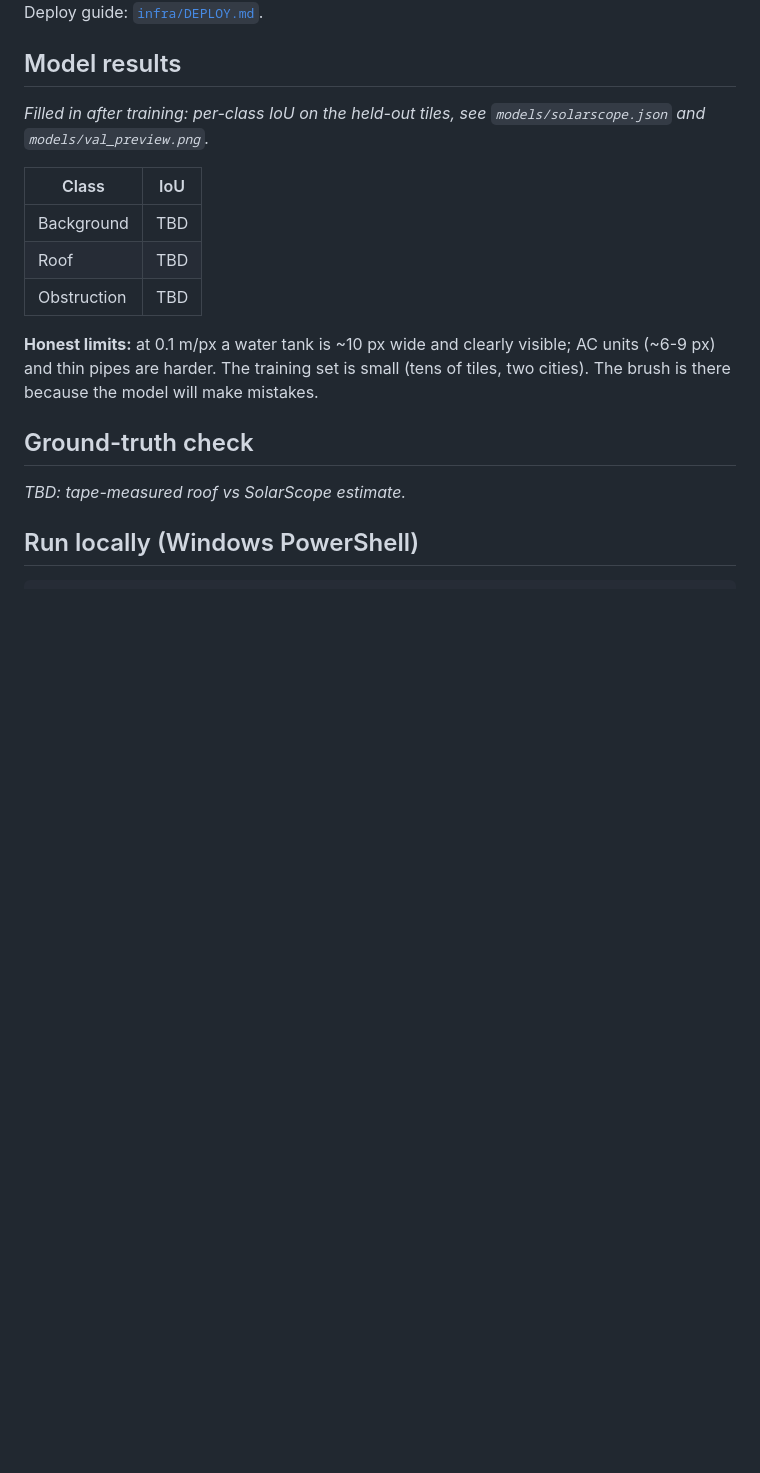
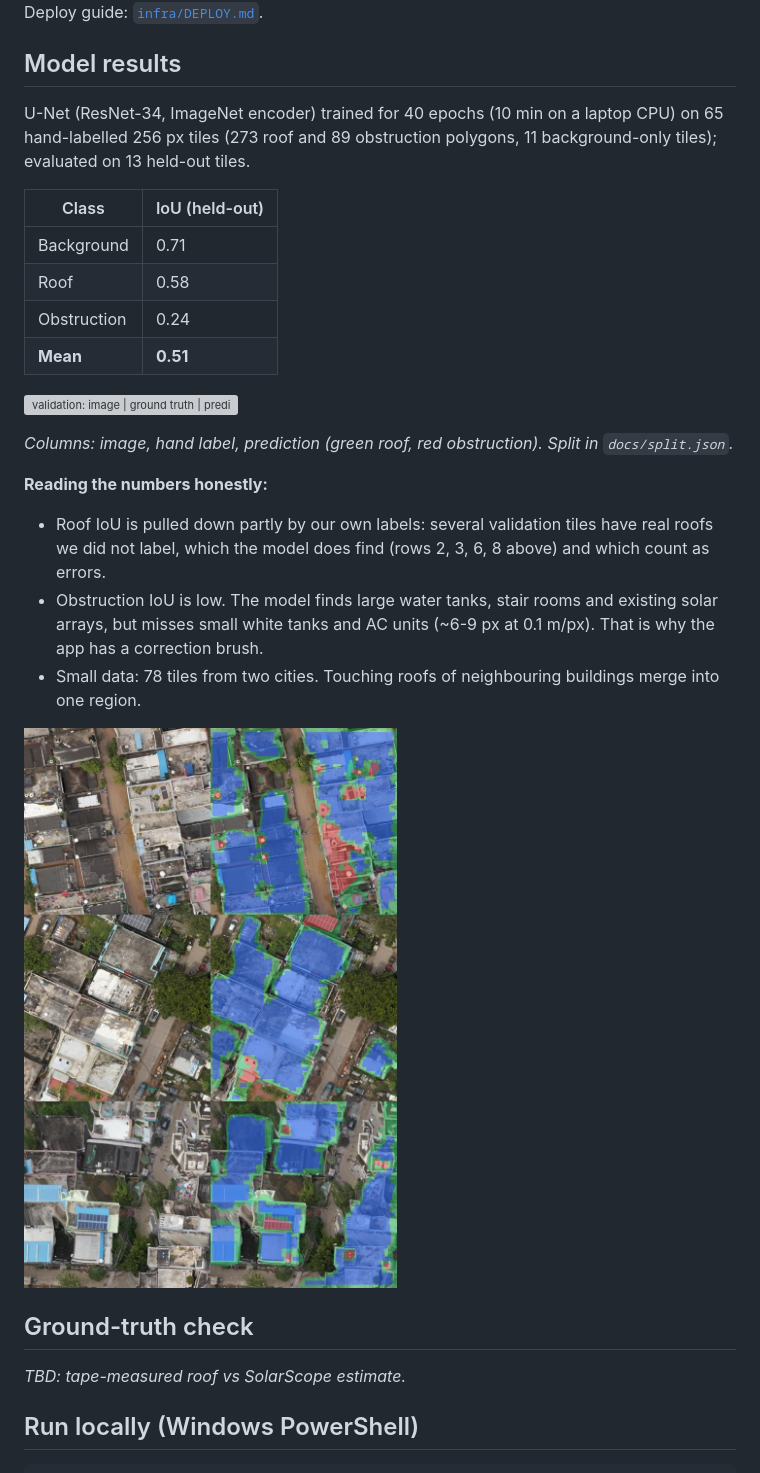
Before and after one commit to Pai05/solarscope, a Markdown page: README.md, the part around the change. Drawn GitHub-style; pictures changed too: docs/samples_prediction.jpg (added); blank space fills up the shorter version; grey boxes are pictures that could not be loaded.

Commit message:
First trained model: mIoU 0.51 (roof 0.58, obstruction 0.24) on 13 held-out tiles
- README: results table, validation preview, honest reading of the numbers
- docs/: val_preview.png, split.json, demo-sample predictions with panel layout
- Weights (models/solarscope.onnx) are not in git; they go to S3

Co-Authored-By: Claude Opus 5.5 <noreply@anthropic.com>

```diff
--- a/README.md
+++ b/README.md
@@ -33,18 +33,28 @@ Deploy guide: [`infra/DEPLOY.md`](infra/DEPLOY.md).
 
 ## Model results
 
-_Filled in after training: per-class IoU on the held-out tiles, see `models/solarscope.json` and
-`models/val_preview.png`._
+U-Net (ResNet-34, ImageNet encoder) trained for 40 epochs (10 min on a laptop CPU) on 65 hand-labelled
+256 px tiles (273 roof and 89 obstruction polygons, 11 background-only tiles); evaluated on 13 held-out tiles.
 
-| Class | IoU |
+| Class | IoU (held-out) |
 |---|---|
-| Background | TBD |
-| Roof | TBD |
-| Obstruction | TBD |
+| Background | 0.71 |
+| Roof | 0.58 |
+| Obstruction | 0.24 |
+| **Mean** | **0.51** |
 
-**Honest limits:** at 0.1 m/px a water tank is ~10 px wide and clearly visible; AC units (~6-9 px) and thin
-pipes are harder. The training set is small (tens of tiles, two cities). The brush is there because the
-model will make mistakes.
+![validation: image | ground truth | prediction](docs/val_preview.png)
+
+*Columns: image, hand label, prediction (green roof, red obstruction). Split in `docs/split.json`.*
+
+**Reading the numbers honestly:**
+- Roof IoU is pulled down partly by our own labels: several validation tiles have real roofs we did not
+  label, which the model does find (rows 2, 3, 6, 8 above) and which count as errors.
+- Obstruction IoU is low. The model finds large water tanks, stair rooms and existing solar arrays,
+  but misses small white tanks and AC units (~6-9 px at 0.1 m/px). That is why the app has a correction brush.
+- Small data: 78 tiles from two cities. Touching roofs of neighbouring buildings merge into one region.
+
+![demo samples: image | prediction with panel layout](docs/samples_prediction.jpg)
 
 ## Ground-truth check
 
```
Also changed, not shown: 4 other files.
